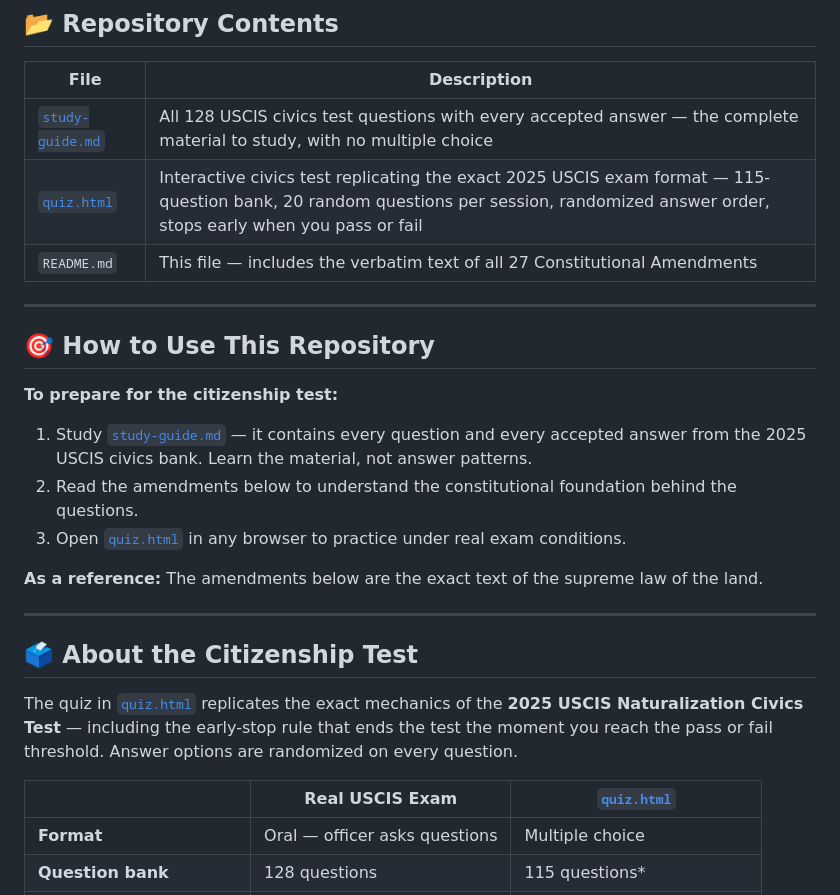
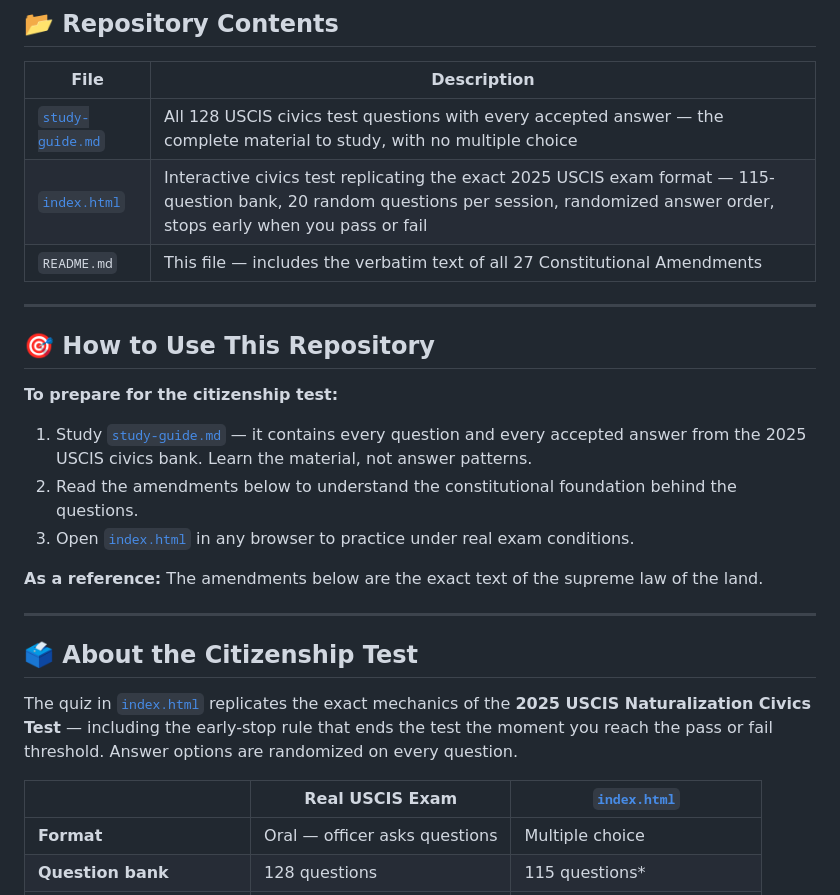
Before and after one commit to dustindoesdata/Citizen-Test, a Markdown page: README.md, the part around the change. GitHub-like rendering.

Commit message:
Rename quiz.html to index.html in README

```diff
--- a/README.md
+++ b/README.md
@@ -9,7 +9,7 @@ A complete educational resource for anyone preparing for the U.S. naturalization
 | File | Description |
 |------|-------------|
 | [`study-guide.md`](./study-guide.md) | All 128 USCIS civics test questions with every accepted answer — the complete material to study, with no multiple choice |
-| [`quiz.html`](./quiz.html) | Interactive civics test replicating the exact 2025 USCIS exam format — 115-question bank, 20 random questions per session, randomized answer order, stops early when you pass or fail |
+| [`index.html`](./index.html) | Interactive civics test replicating the exact 2025 USCIS exam format — 115-question bank, 20 random questions per session, randomized answer order, stops early when you pass or fail |
 | `README.md` | This file — includes the verbatim text of all 27 Constitutional Amendments |
 
 ---
@@ -19,7 +19,7 @@ A complete educational resource for anyone preparing for the U.S. naturalization
 **To prepare for the citizenship test:**
 1. Study [`study-guide.md`](./study-guide.md) — it contains every question and every accepted answer from the 2025 USCIS civics bank. Learn the material, not answer patterns.
 2. Read the amendments below to understand the constitutional foundation behind the questions.
-3. Open [`quiz.html`](./quiz.html) in any browser to practice under real exam conditions.
+3. Open [`index.html`](./index.html) in any browser to practice under real exam conditions.
 
 **As a reference:**
 The amendments below are the exact text of the supreme law of the land.
@@ -28,9 +28,9 @@ The amendments below are the exact text of the supreme law of the land.
 
 ## 🗳️ About the Citizenship Test
 
-The quiz in [`quiz.html`](./quiz.html) replicates the exact mechanics of the **2025 USCIS Naturalization Civics Test** — including the early-stop rule that ends the test the moment you reach the pass or fail threshold. Answer options are randomized on every question.
+The quiz in [`index.html`](./index.html) replicates the exact mechanics of the **2025 USCIS Naturalization Civics Test** — including the early-stop rule that ends the test the moment you reach the pass or fail threshold. Answer options are randomized on every question.
 
-| | Real USCIS Exam | [`quiz.html`](./quiz.html) |
+| | Real USCIS Exam | [`index.html`](./index.html) |
 |--|--|--|
 | **Format** | Oral — officer asks questions | Multiple choice |
 | **Question bank** | 128 questions | 115 questions* |
```
